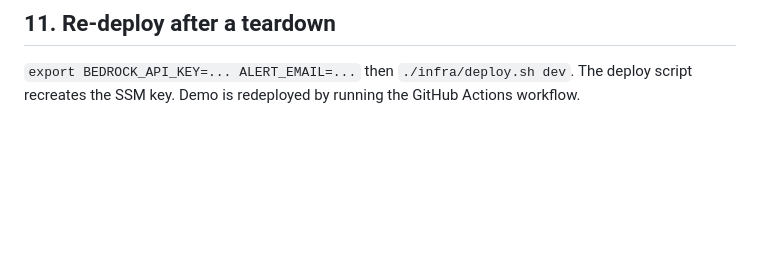
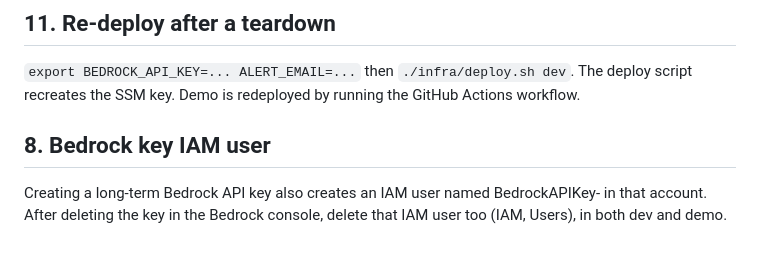
Before and after one commit to srihithathotakura/Serverless-Lecture-and-Document-Intelligence-Platform, a Markdown page: docs/teardown.md, the part around the change. GitHub-like rendering; blank space fills up the shorter version.

Commit message:
docs: teardown covers the Bedrock key IAM user (#40)

```diff
--- a/docs/teardown.md
+++ b/docs/teardown.md
@@ -125,3 +125,6 @@ All five must print nothing. Then check Billing for the next day to confirm no n
 ## 11. Re-deploy after a teardown
 
 `export BEDROCK_API_KEY=... ALERT_EMAIL=...` then `./infra/deploy.sh dev`. The deploy script recreates the SSM key. Demo is redeployed by running the GitHub Actions workflow.
+
+## 8. Bedrock key IAM user
+Creating a long-term Bedrock API key also creates an IAM user named BedrockAPIKey-<suffix> in that account. After deleting the key in the Bedrock console, delete that IAM user too (IAM, Users), in both dev and demo.
```
